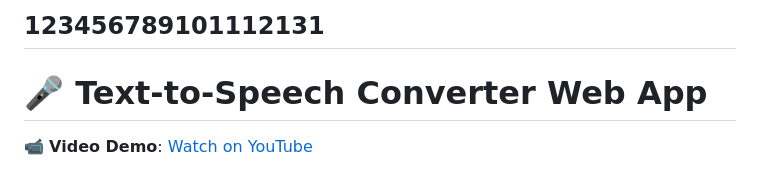
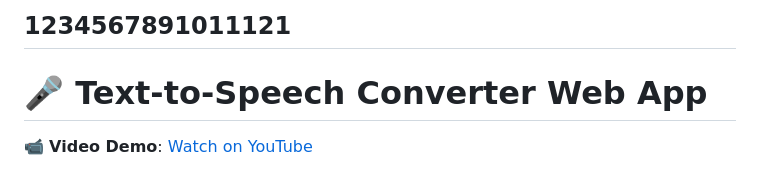
Before and after one commit to Misikerr/Text-To-Speech-Converter, a Markdown page: README.md, the part around the change. GitHub-like rendering.

```diff
--- a/README.md
+++ b/README.md
@@ -1,4 +1,4 @@
-123456789101112131
+1234567891011121
 ---
 
 # 🎤 Text-to-Speech Converter Web App
```
